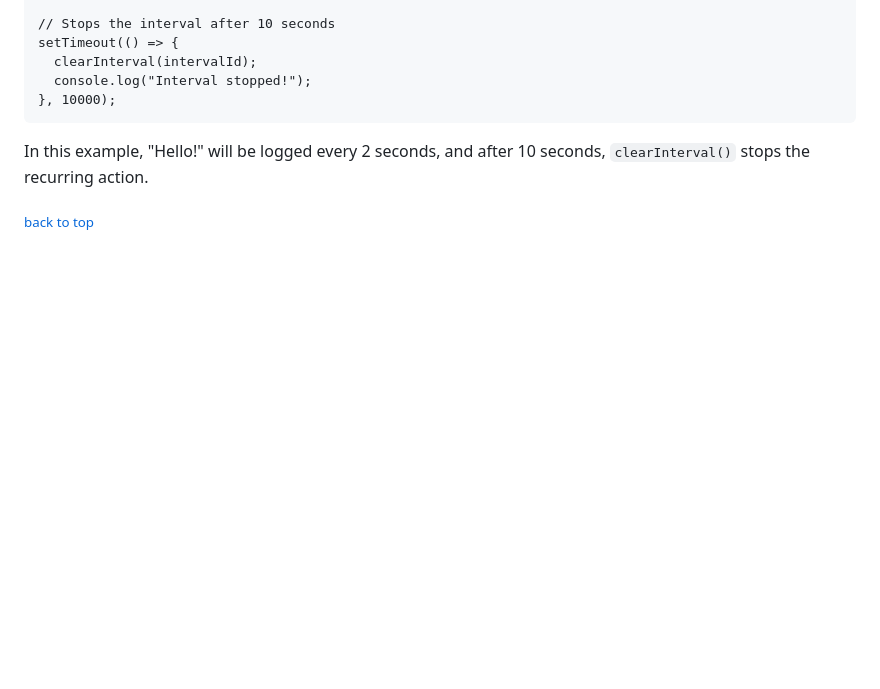
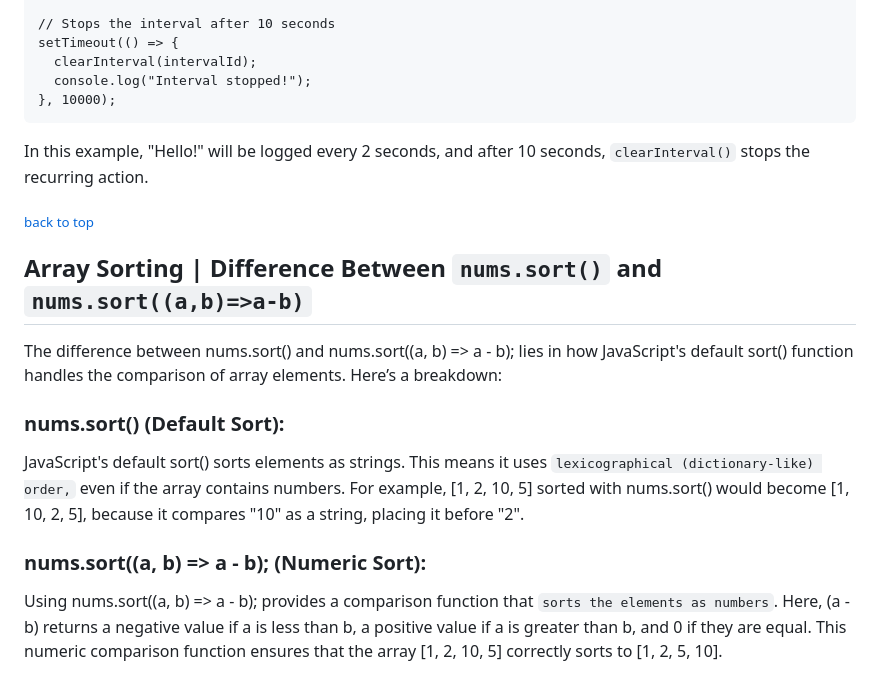
Before and after one commit to KAgarwalCodeBase/webDev, a Markdown page: js/readme.md, the part around the change. Rendered like a GitHub page; blank space fills up the shorter version.

Commit message:
js array sorting difference between dictionary like sorting and number sorting

```diff
--- a/js/readme.md
+++ b/js/readme.md
@@ -651,3 +651,17 @@ setTimeout(() => {
 In this example, "Hello!" will be logged every 2 seconds, and after 10 seconds, `clearInterval()` stops the recurring action.
 
 <sub>[back to top](#table-of-contents)</sub>
+
+## Array Sorting | Difference Between `nums.sort()` and `nums.sort((a,b)=>a-b)`
+
+The difference between nums.sort() and nums.sort((a, b) => a - b); lies in how JavaScript's default sort() function handles the comparison of array elements. Here’s a breakdown:
+
+### nums.sort() (Default Sort):
+JavaScript's default sort() sorts elements as strings.
+This means it uses `lexicographical (dictionary-like) order,` even if the array contains numbers.
+For example, [1, 2, 10, 5] sorted with nums.sort() would become [1, 10, 2, 5], because it compares "10" as a string, placing it before "2".
+
+### nums.sort((a, b) => a - b); (Numeric Sort):
+Using nums.sort((a, b) => a - b); provides a comparison function that `sorts the elements as numbers`.
+Here, (a - b) returns a negative value if a is less than b, a positive value if a is greater than b, and 0 if they are equal.
+This numeric comparison function ensures that the array [1, 2, 10, 5] correctly sorts to [1, 2, 5, 10].
```
